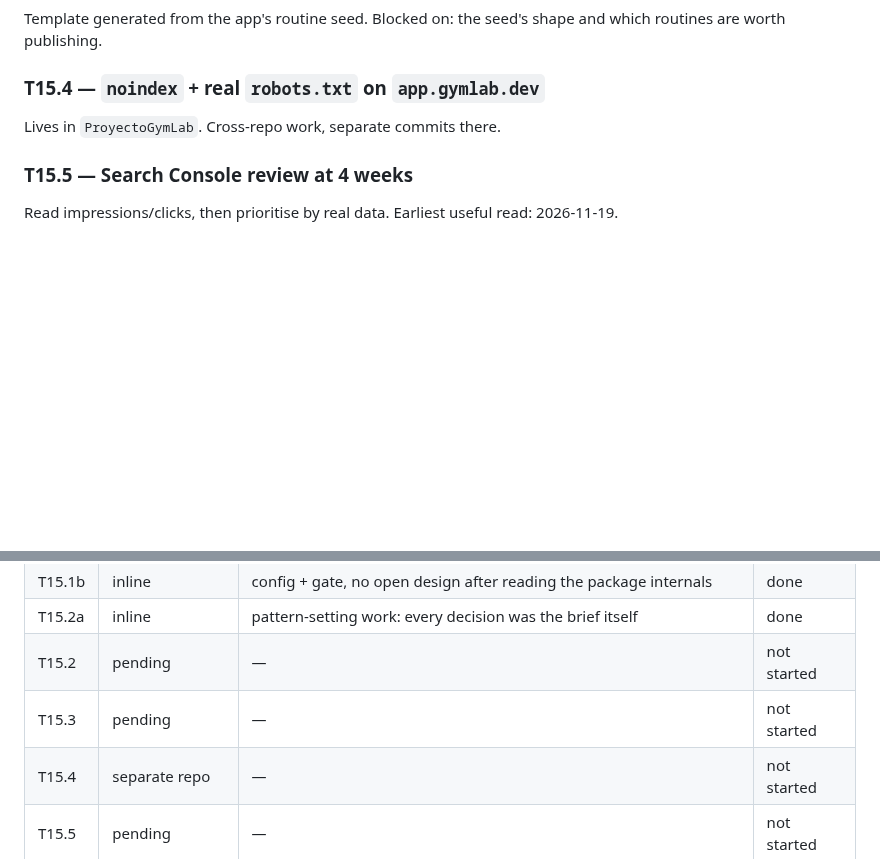
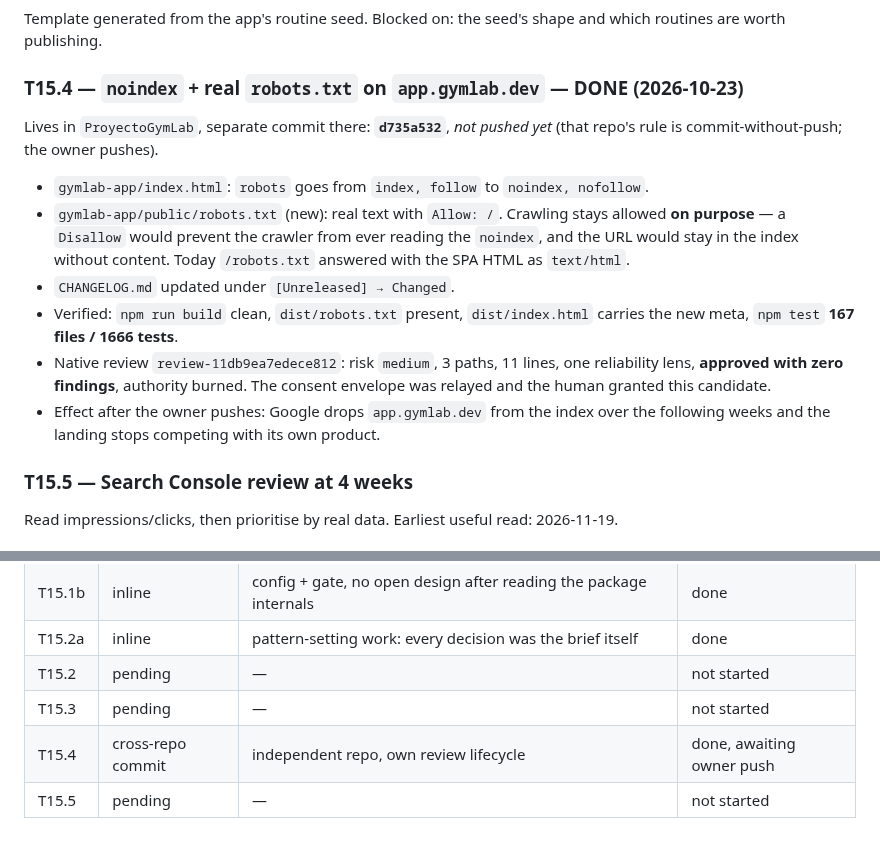
Before and after one commit to Yvesdefaria/GymLab-Web, a Markdown page: odd/tasks/seo-copy-indexable.md, 2 parts joined by grey strips. Rendered like a GitHub page; blank space fills up the shorter version.

Commit message:
docs(task): close T15.4, the app de-indexing lives in the other repo

```diff
--- a/odd/tasks/seo-copy-indexable.md
+++ b/odd/tasks/seo-copy-indexable.md
@@ -136,9 +136,24 @@ does not exist for practical purposes.
 Template generated from the app's routine seed. Blocked on: the seed's shape and which routines are
 worth publishing.
 
-### T15.4 — `noindex` + real `robots.txt` on `app.gymlab.dev`
+### T15.4 — `noindex` + real `robots.txt` on `app.gymlab.dev` — DONE (2026-10-23)
 
-Lives in `ProyectoGymLab`. Cross-repo work, separate commits there.
+Lives in `ProyectoGymLab`, separate commit there: **`d735a532`**, *not pushed yet* (that repo's
+rule is commit-without-push; the owner pushes).
+
+- `gymlab-app/index.html`: `robots` goes from `index, follow` to `noindex, nofollow`.
+- `gymlab-app/public/robots.txt` (new): real text with `Allow: /`. Crawling stays allowed **on
+  purpose** — a `Disallow` would prevent the crawler from ever reading the `noindex`, and the URL
+  would stay in the index without content. Today `/robots.txt` answered with the SPA HTML as
+  `text/html`.
+- `CHANGELOG.md` updated under `[Unreleased] → Changed`.
+- Verified: `npm run build` clean, `dist/robots.txt` present, `dist/index.html` carries the new meta,
+  `npm test` **167 files / 1666 tests**.
+- Native review `review-11db9ea7edece812`: risk `medium`, 3 paths, 11 lines, one reliability lens,
+  **approved with zero findings**, authority burned. The consent envelope was relayed and the human
+  granted this candidate.
+- Effect after the owner pushes: Google drops `app.gymlab.dev` from the index over the following
+  weeks and the landing stops competing with its own product.
 
 ### T15.5 — Search Console review at 4 weeks
 
@@ -169,7 +184,7 @@ against the current build, then change the copy and observe them pass. Evidence
 | T15.2a | inline | pattern-setting work: every decision was the brief itself | done |
 | T15.2 | pending | — | not started |
 | T15.3 | pending | — | not started |
-| T15.4 | separate repo | — | not started |
+| T15.4 | cross-repo commit | independent repo, own review lifecycle | done, awaiting owner push |
 | T15.5 | pending | — | not started |
 
 ### T15.1 evidence
```
